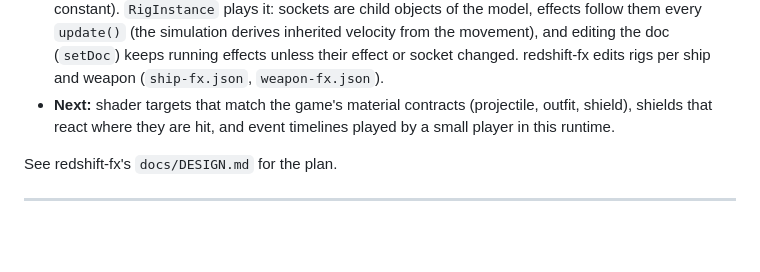
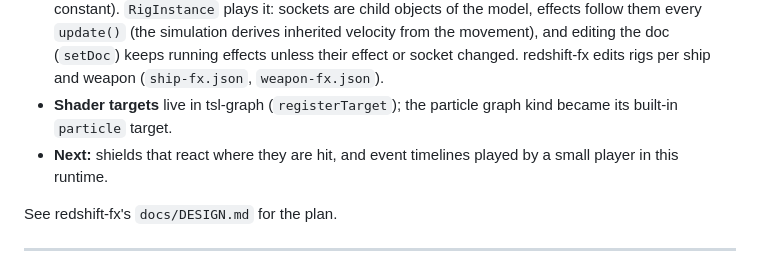
Before and after one commit to danielcluff/elate-particles, a Markdown page: docs/DESIGN.md, the part around one of its changes. GitHub-like rendering; blank space fills up the shorter version.

Commit message:
milestone 3

```diff
--- a/docs/DESIGN.md
+++ b/docs/DESIGN.md
@@ -819,7 +819,8 @@ original monorepo sketch in a few ways:
   it: sockets are child objects of the model, effects follow them every `update()` (the simulation derives inherited
   velocity from the movement), and editing the doc (`setDoc`) keeps running effects unless their effect or socket
   changed. redshift-fx edits rigs per ship and weapon (`ship-fx.json`, `weapon-fx.json`).
-- **Next:** shader targets that match the game's material contracts (projectile, outfit, shield), shields that react
+- **Shader targets** live in tsl-graph (`registerTarget`); the particle graph kind became its built-in `particle` target.
+- **Next:** shields that react
   where they are hit, and event timelines played by a small player in this runtime.
 
 See redshift-fx's `docs/DESIGN.md` for the plan.
```
Also changed, not shown: other parts of docs/DESIGN.md (+1 -1 lines).
